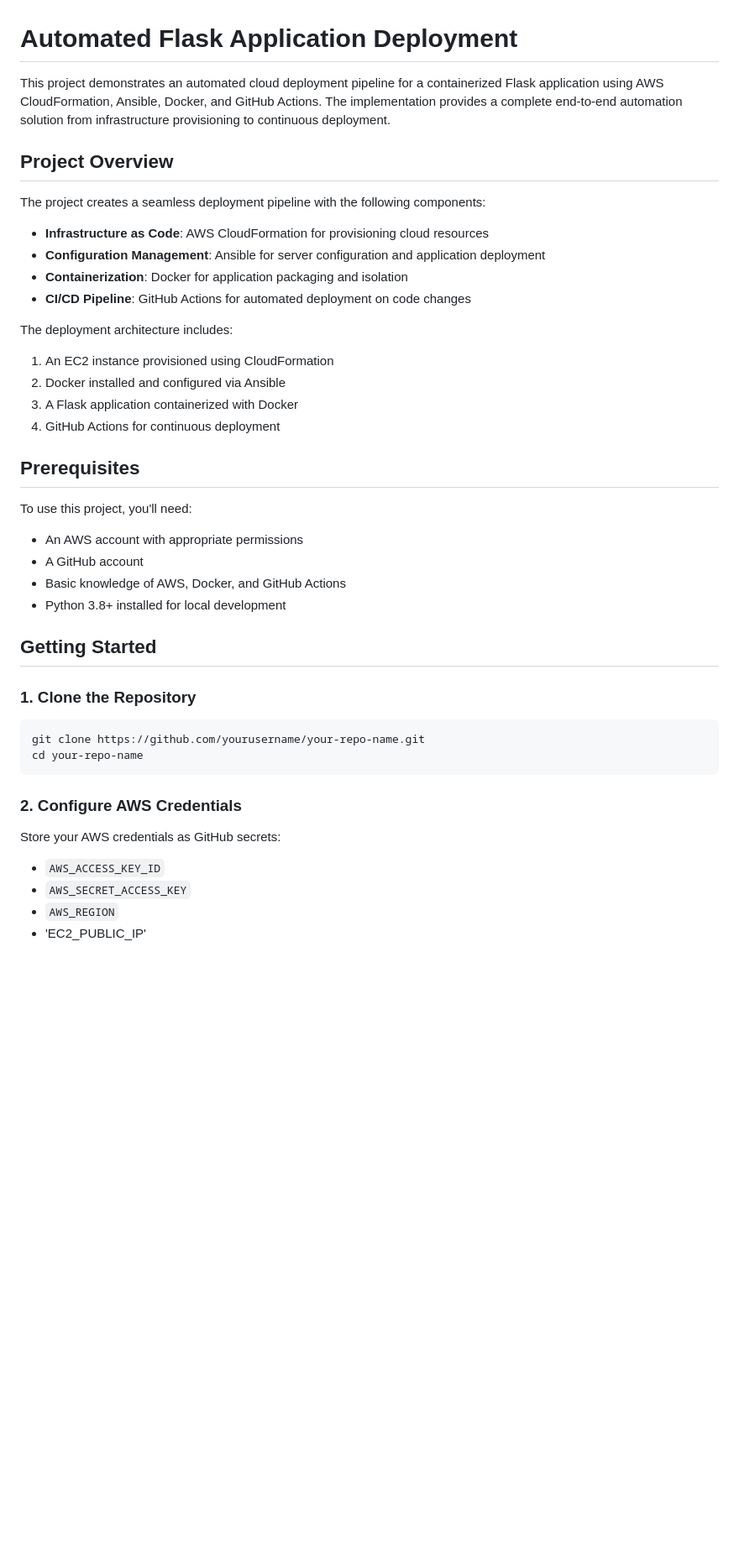
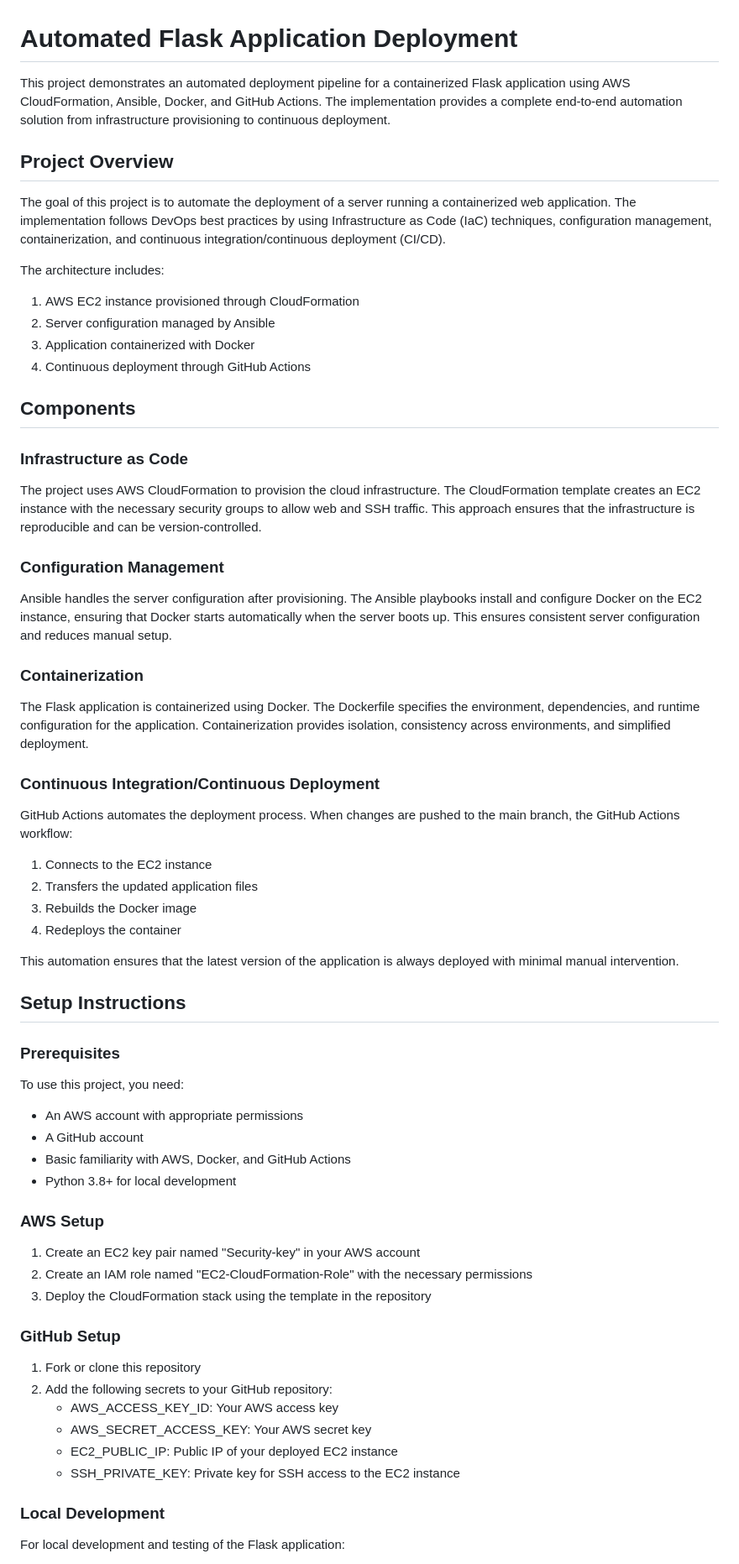
Before and after one commit to anishpimple/Cloudformation-CA1-Project, a Markdown page: README.md, the part around the change printed below. Shown: that part at 84% size. Drawn GitHub-style; blank space fills up the shorter version.

Commit message:
Update README.md
Updated Comprehensive Guide

````diff
--- a/README.md
+++ b/README.md
@@ -1,48 +1,68 @@
 # Automated Flask Application Deployment
 
-This project demonstrates an automated cloud deployment pipeline for a containerized Flask application using AWS CloudFormation, Ansible, Docker, and GitHub Actions. The implementation provides a complete end-to-end automation solution from infrastructure provisioning to continuous deployment.
+This project demonstrates an automated deployment pipeline for a containerized Flask application using AWS CloudFormation, Ansible, Docker, and GitHub Actions. The implementation provides a complete end-to-end automation solution from infrastructure provisioning to continuous deployment.
 
 ## Project Overview
 
-The project creates a seamless deployment pipeline with the following components:
+The goal of this project is to automate the deployment of a server running a containerized web application. The implementation follows DevOps best practices by using Infrastructure as Code (IaC) techniques, configuration management, containerization, and continuous integration/continuous deployment (CI/CD).
 
-- **Infrastructure as Code**: AWS CloudFormation for provisioning cloud resources
-- **Configuration Management**: Ansible for server configuration and application deployment
-- **Containerization**: Docker for application packaging and isolation
-- **CI/CD Pipeline**: GitHub Actions for automated deployment on code changes
+The architecture includes:
 
+1. AWS EC2 instance provisioned through CloudFormation
+2. Server configuration managed by Ansible
+3. Application containerized with Docker
+4. Continuous deployment through GitHub Actions
 
-The deployment architecture includes:
+## Components
 
-1. An EC2 instance provisioned using CloudFormation
-2. Docker installed and configured via Ansible
-3. A Flask application containerized with Docker
-4. GitHub Actions for continuous deployment
+### Infrastructure as Code
 
-## Prerequisites
+The project uses AWS CloudFormation to provision the cloud infrastructure. The CloudFormation template creates an EC2 instance with the necessary security groups to allow web and SSH traffic. This approach ensures that the infrastructure is reproducible and can be version-controlled.
 
-To use this project, you'll need:
+### Configuration Management
 
+Ansible handles the server configuration after provisioning. The Ansible playbooks install and configure Docker on the EC2 instance, ensuring that Docker starts automatically when the server boots up. This ensures consistent server configuration and reduces manual setup.
+
+### Containerization
+
+The Flask application is containerized using Docker. The Dockerfile specifies the environment, dependencies, and runtime configuration for the application. Containerization provides isolation, consistency across environments, and simplified deployment.
+
+### Continuous Integration/Continuous Deployment
+
+GitHub Actions automates the deployment process. When changes are pushed to the main branch, the GitHub Actions workflow:
+1. Connects to the EC2 instance
+2. Transfers the updated application files
+3. Rebuilds the Docker image
+4. Redeploys the container
+
+This automation ensures that the latest version of the application is always deployed with minimal manual intervention.
+
+## Setup Instructions
+
+### Prerequisites
+
+To use this project, you need:
 - An AWS account with appropriate permissions
 - A GitHub account
-- Basic knowledge of AWS, Docker, and GitHub Actions
-- Python 3.8+ installed for local development
+- Basic familiarity with AWS, Docker, and GitHub Actions
+- Python 3.8+ for local development
 
-## Getting Started
+### AWS Setup
 
-### 1. Clone the Repository
+1. Create an EC2 key pair named "Security-key" in your AWS account
+2. Create an IAM role named "EC2-CloudFormation-Role" with the necessary permissions
+3. Deploy the CloudFormation stack using the template in the repository
 
-```bash
-git clone https://github.com/yourusername/your-repo-name.git
-cd your-repo-name
-```
+### GitHub Setup
 
-### 2. Configure AWS Credentials
+1. Fork or clone this repository
+2. Add the following secrets to your GitHub repository:
+   - AWS_ACCESS_KEY_ID: Your AWS access key
+   - AWS_SECRET_ACCESS_KEY: Your AWS secret key
+   - EC2_PUBLIC_IP: Public IP of your deployed EC2 instance
+   - SSH_PRIVATE_KEY: Private key for SSH access to the EC2 instance
 
-Store your AWS credentials as GitHub secrets:
+### Local Development
 
-- `AWS_ACCESS_KEY_ID`
-- `AWS_SECRET_ACCESS_KEY`
-- `AWS_REGION`
-- 'EC2_PUBLIC_IP'
+For local development and testing of the Flask application:
 
````
Also changed, not shown: other parts of README.md (+66 -124 lines).
